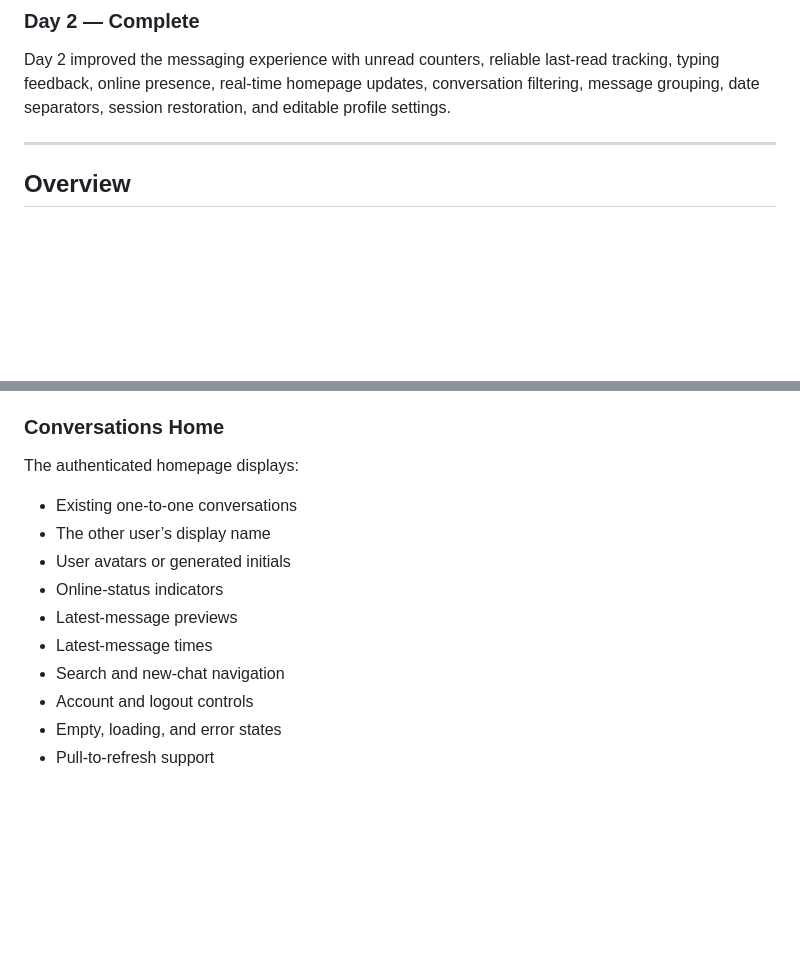
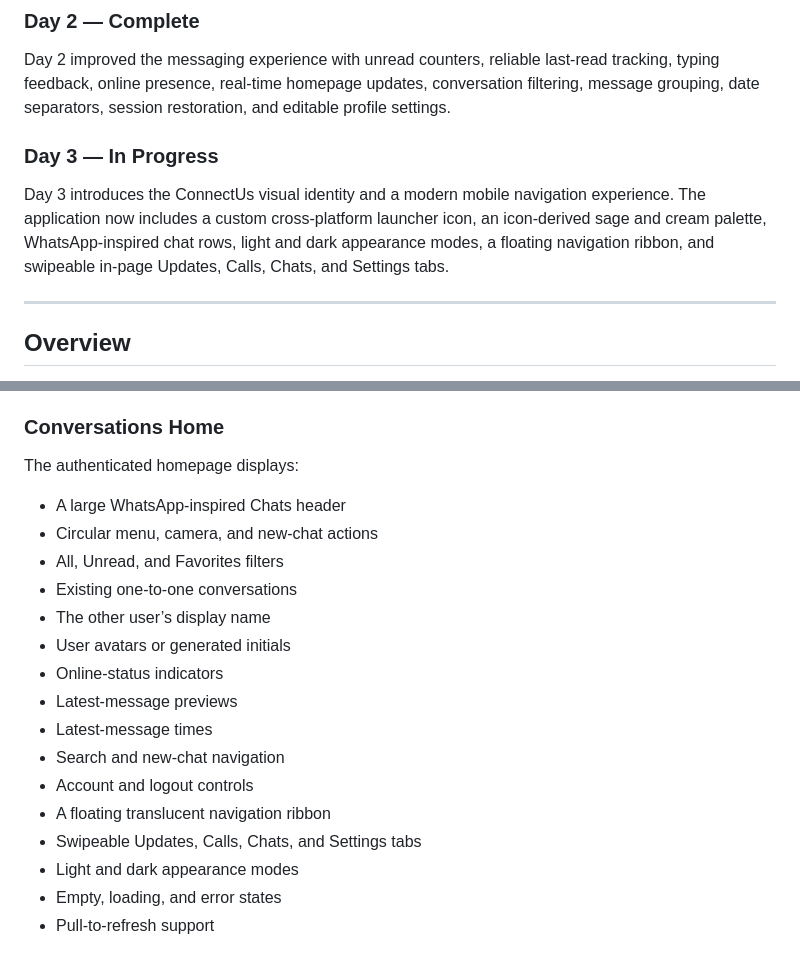
Before and after one commit to Vedant2402/ConnectUs, a Markdown page: README.md, 2 parts joined by grey strips. Rendered like a GitHub page; blank space fills up the shorter version.

```diff
--- a/README.md
+++ b/README.md
@@ -43,6 +46,14 @@ Day 2 improved the messaging experience with unread counters, reliable last-read
 tracking, typing feedback, online presence, real-time homepage updates,
 conversation filtering, message grouping, date separators, session restoration,
 and editable profile settings.
+
+### Day 3 — In Progress
+
+Day 3 introduces the ConnectUs visual identity and a modern mobile navigation
+experience. The application now includes a custom cross-platform launcher icon,
+an icon-derived sage and cream palette, WhatsApp-inspired chat rows, light and
+dark appearance modes, a floating navigation ribbon, and swipeable in-page
+Updates, Calls, Chats, and Settings tabs.
 
 ---
 
@@ -231,6 +264,9 @@ Authenticated users can:
 
 The authenticated homepage displays:
 
+- A large WhatsApp-inspired Chats header
+- Circular menu, camera, and new-chat actions
+- All, Unread, and Favorites filters
 - Existing one-to-one conversations
 - The other user’s display name
 - User avatars or generated initials
@@ -239,6 +275,9 @@ The authenticated homepage displays:
 - Latest-message times
 - Search and new-chat navigation
 - Account and logout controls
+- A floating translucent navigation ribbon
+- Swipeable Updates, Calls, Chats, and Settings tabs
+- Light and dark appearance modes
 - Empty, loading, and error states
 - Pull-to-refresh support
 
```
Also changed, not shown: other parts of README.md (+47 -2 lines).
